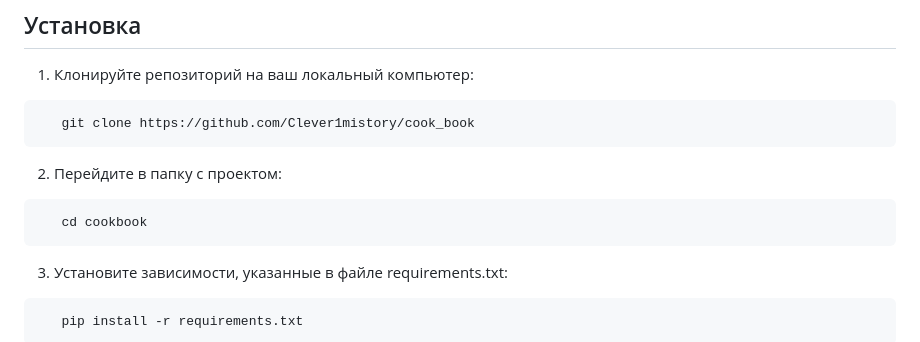
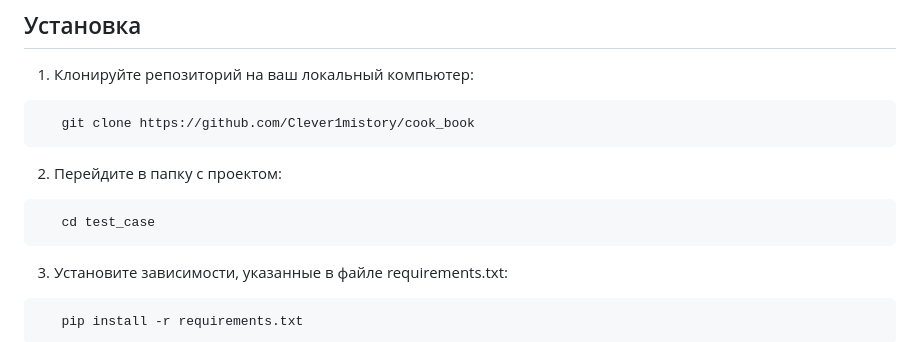
Before and after one commit to Clever1mistory/cook_book, a Markdown page: README.md, the part around the change. Drawn GitHub-style.

````diff
--- a/README.md
+++ b/README.md
@@ -10,7 +10,7 @@
 ```
 2. Перейдите в папку с проектом:
 ```
-   cd cookbook
+   cd test_case
 ```
 3. Установите зависимости, указанные в файле requirements.txt:
 ```
````
